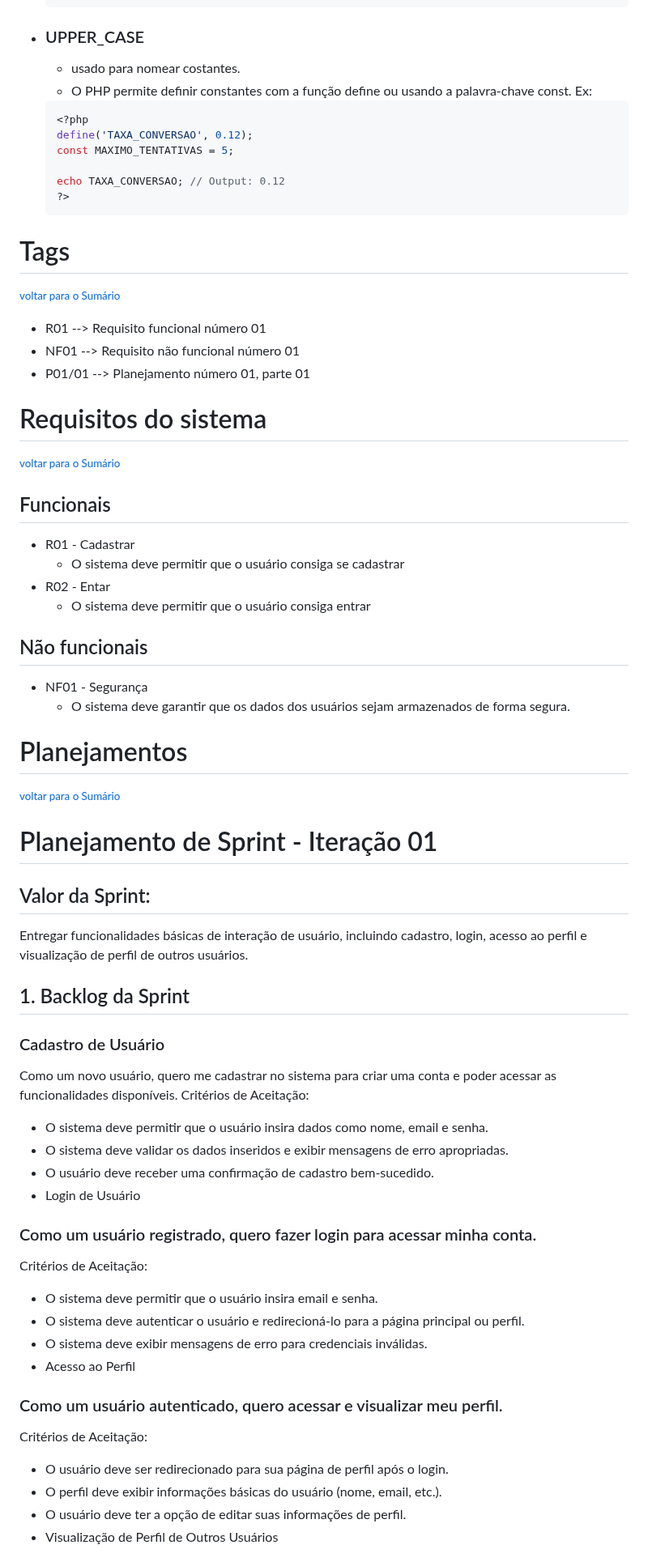
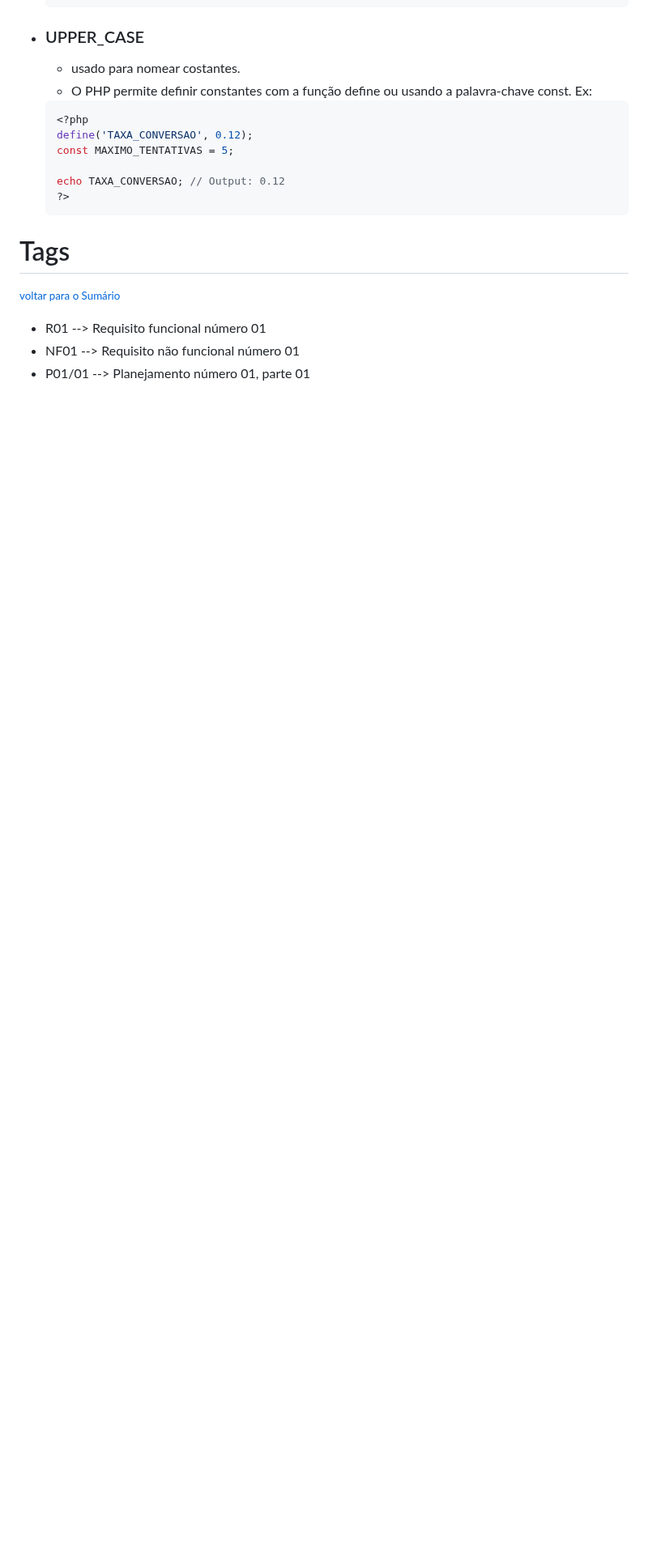
Before and after one commit to jessilver/Engenharia-de-Software-Gamyx, a Markdown page: manual_do_projeto.md, the part around one of its changes. Shown at 81% size. Rendered like a GitHub page; blank space fills up the shorter version.

```diff
--- a/manual_de_normas.md
+++ b/manual_do_projeto.md
@@ -110,50 +108,3 @@ Seguir a [Semantic Versioning (SemVer)](https://semver.org/):
 - R01 --> Requisito funcional número 01
 - NF01 --> Requisito não funcional número 01
 - P01/01 --> Planejamento número 01, parte 01
-
-# Requisitos do sistema
-<small>[voltar para o Sumário](#sumario)</small><br>
-
-## Funcionais
-- R01 - Cadastrar
-   - O sistema deve permitir que o usuário consiga se cadastrar
-- R02 - Entar
-   - O sistema deve permitir que o usuário consiga entrar
-
-## Não funcionais
-- NF01 - Segurança
-   - O sistema deve garantir que os dados dos usuários sejam armazenados de forma segura.
-
-# Planejamentos
-<small>[voltar para o Sumário](#sumario)</small><br>
-
-# Planejamento de Sprint - Iteração 01
-
-## Valor da Sprint:
-Entregar funcionalidades básicas de interação de usuário, incluindo cadastro, login, acesso ao perfil e visualização de perfil de outros usuários.
-
-## 1. Backlog da Sprint
-
-### Cadastro de Usuário
-
-Como um novo usuário, quero me cadastrar no sistema para criar uma conta e poder acessar as funcionalidades disponíveis.
-Critérios de Aceitação:
-- O sistema deve permitir que o usuário insira dados como nome, email e senha.
-- O sistema deve validar os dados inseridos e exibir mensagens de erro apropriadas.
-- O usuário deve receber uma confirmação de cadastro bem-sucedido.
-- Login de Usuário
-
-### Como um usuário registrado, quero fazer login para acessar minha conta.
-Critérios de Aceitação:
-- O sistema deve permitir que o usuário insira email e senha.
-- O sistema deve autenticar o usuário e redirecioná-lo para a página principal ou perfil.
-- O sistema deve exibir mensagens de erro para credenciais inválidas.
-- Acesso ao Perfil
-
-### Como um usuário autenticado, quero acessar e visualizar meu perfil.
-Critérios de Aceitação:
-- O usuário deve ser redirecionado para sua página de perfil após o login.
-- O perfil deve exibir informações básicas do usuário (nome, email, etc.).
-- O usuário deve ter a opção de editar suas informações de perfil.
-- Visualização de Perfil de Outros Usuários
-
```
Also changed, not shown: other parts of manual_do_projeto.md (+0 -53 lines).
